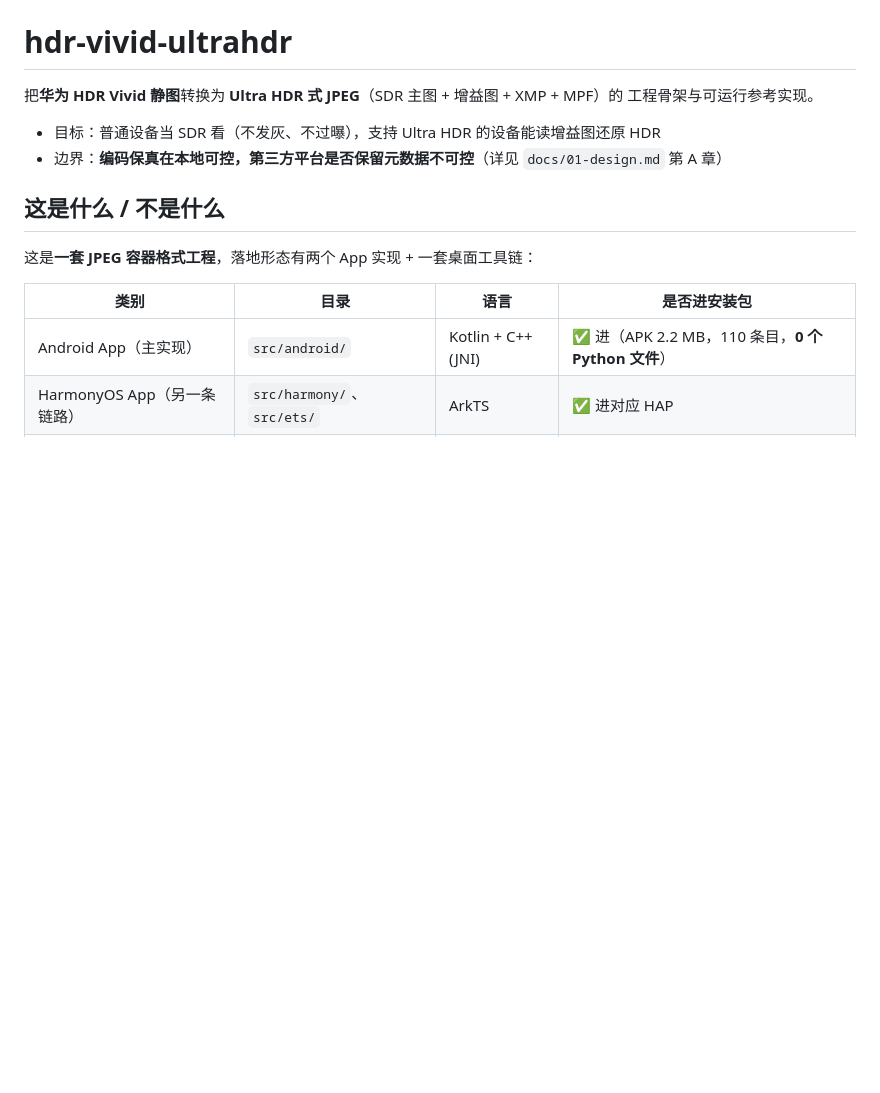
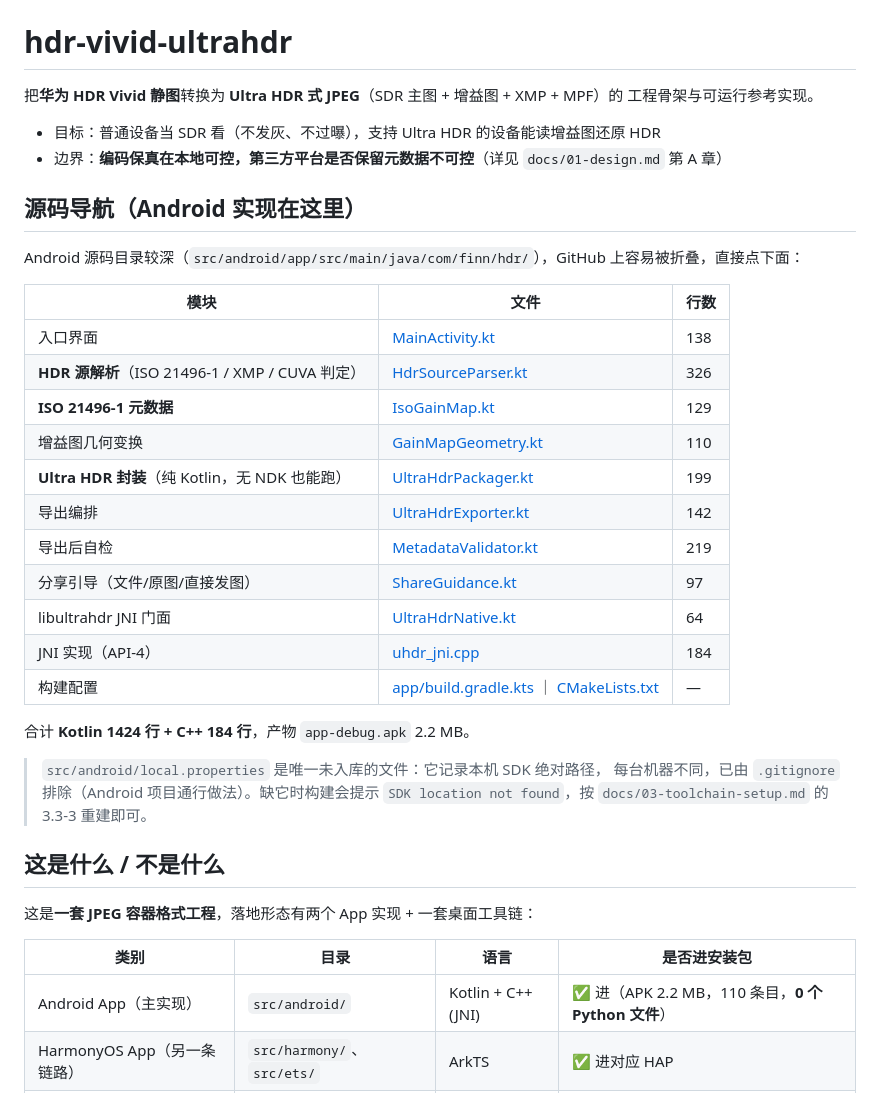
Before and after one commit to freakkid/hdr-vivid-ultrahdr, a Markdown page: README.md, the part around the change. Rendered like a GitHub page; blank space fills up the shorter version.

Commit message:
docs: README 增加源码导航表，标注 Android 各模块行数
Android 源码位于 src/android/app/src/main/java/com/finn/hdr/ 深层目录，
在 GitHub 上容易被折叠，补一张直达链接表（9 个 Kotlin 文件 + JNI + 构建配置），
并说明 local.properties 为何是唯一未入库文件。

```diff
--- a/README.md
+++ b/README.md
@@ -5,6 +5,30 @@
 
 - 目标：普通设备当 SDR 看（不发灰、不过曝），支持 Ultra HDR 的设备能读增益图还原 HDR
 - 边界：**编码保真在本地可控，第三方平台是否保留元数据不可控**（详见 `docs/01-design.md` 第 A 章）
+
+## 源码导航（Android 实现在这里）
+
+Android 源码目录较深（`src/android/app/src/main/java/com/finn/hdr/`），GitHub 上容易被折叠，直接点下面：
+
+| 模块 | 文件 | 行数 |
+|---|---|---|
+| 入口界面 | [MainActivity.kt](src/android/app/src/main/java/com/finn/hdr/MainActivity.kt) | 138 |
+| **HDR 源解析**（ISO 21496-1 / XMP / CUVA 判定） | [HdrSourceParser.kt](src/android/app/src/main/java/com/finn/hdr/HdrSourceParser.kt) | 326 |
+| **ISO 21496-1 元数据** | [IsoGainMap.kt](src/android/app/src/main/java/com/finn/hdr/IsoGainMap.kt) | 129 |
+| 增益图几何变换 | [GainMapGeometry.kt](src/android/app/src/main/java/com/finn/hdr/GainMapGeometry.kt) | 110 |
+| **Ultra HDR 封装**（纯 Kotlin，无 NDK 也能跑） | [UltraHdrPackager.kt](src/android/app/src/main/java/com/finn/hdr/UltraHdrPackager.kt) | 199 |
+| 导出编排 | [UltraHdrExporter.kt](src/android/app/src/main/java/com/finn/hdr/UltraHdrExporter.kt) | 142 |
+| 导出后自检 | [MetadataValidator.kt](src/android/app/src/main/java/com/finn/hdr/MetadataValidator.kt) | 219 |
+| 分享引导（文件/原图/直接发图） | [ShareGuidance.kt](src/android/app/src/main/java/com/finn/hdr/ShareGuidance.kt) | 97 |
+| libultrahdr JNI 门面 | [UltraHdrNative.kt](src/android/app/src/main/java/com/finn/hdr/UltraHdrNative.kt) | 64 |
+| JNI 实现（API-4） | [uhdr_jni.cpp](src/android/app/src/main/cpp/uhdr_jni.cpp) | 184 |
+| 构建配置 | [app/build.gradle.kts](src/android/app/build.gradle.kts) ｜ [CMakeLists.txt](src/android/app/src/main/cpp/CMakeLists.txt) | — |
+
+合计 **Kotlin 1424 行 + C++ 184 行**，产物 `app-debug.apk` 2.2 MB。
+
+> `src/android/local.properties` 是唯一未入库的文件：它记录本机 SDK 绝对路径，
+> 每台机器不同，已由 `.gitignore` 排除（Android 项目通行做法）。缺它时构建会提示
+> `SDK location not found`，按 `docs/03-toolchain-setup.md` 的 3.3-3 重建即可。
 
 ## 这是什么 / 不是什么
 
```
